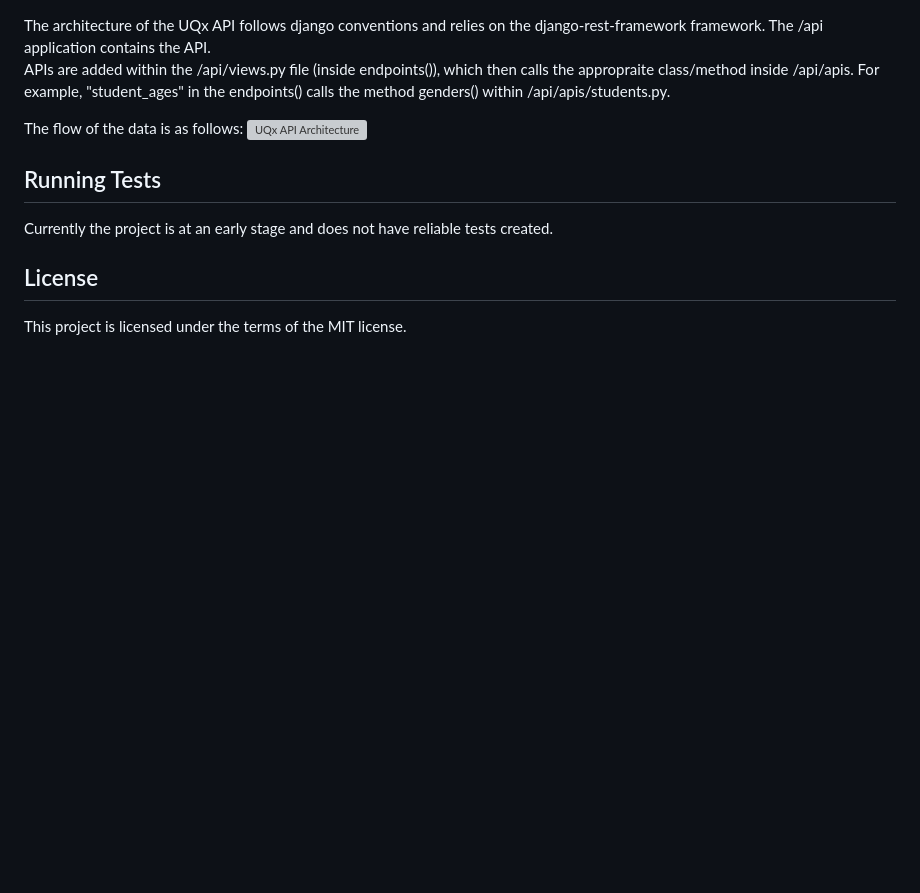
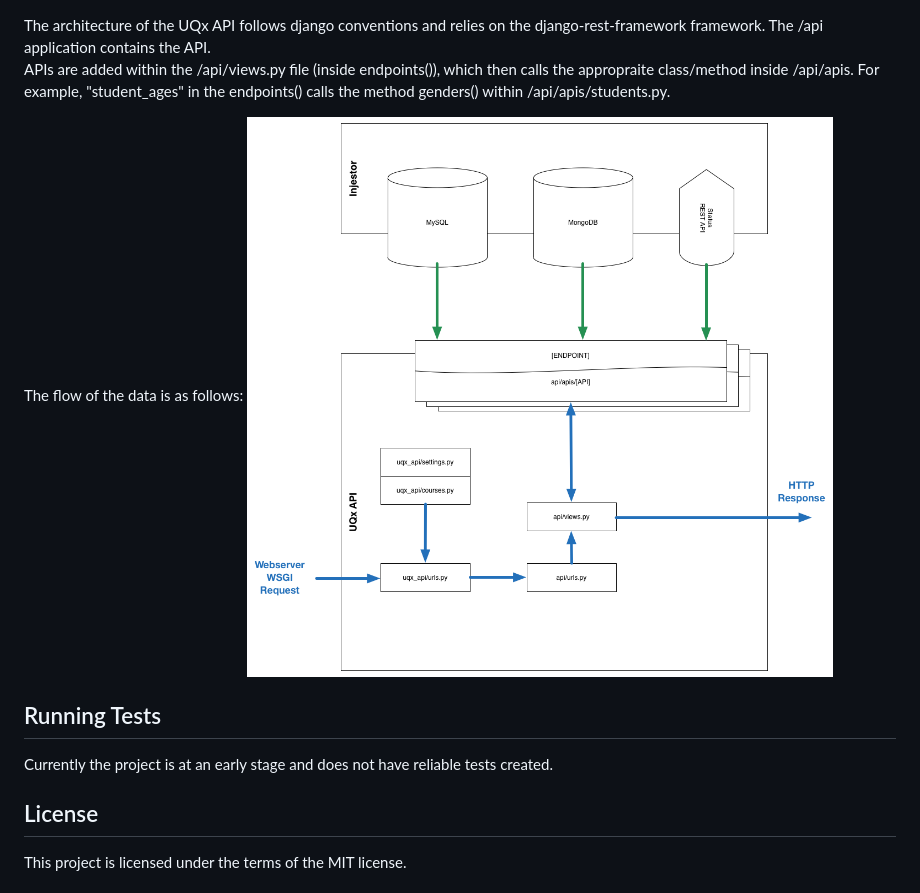
Before and after one commit to UQ-UQx/uqx_api, a Markdown page: README.md, the part around the change. GitHub-like rendering; pictures changed too: README_ARCHITECTURE_IMAGE.png (added); blank space fills up the shorter version; grey boxes are pictures that could not be loaded.

Commit message:
Image fix again

```diff
--- a/README.md
+++ b/README.md
@@ -45,7 +45,7 @@ APIs are added within the /api/views.py file (inside endpoints()), which then ca
 in the endpoints() calls the method genders() within /api/apis/students.py.
 
 The flow of the data is as follows:
-![UQx API Architecture](/README_ARCHITECTURE_IMG.png?raw=true "UQx API Architecture")
+![UQx API Architecture](/README_ARCHITECTURE_IMAGE.png?raw=true "UQx API Architecture")
 
 Running Tests
 ---------------------
```
